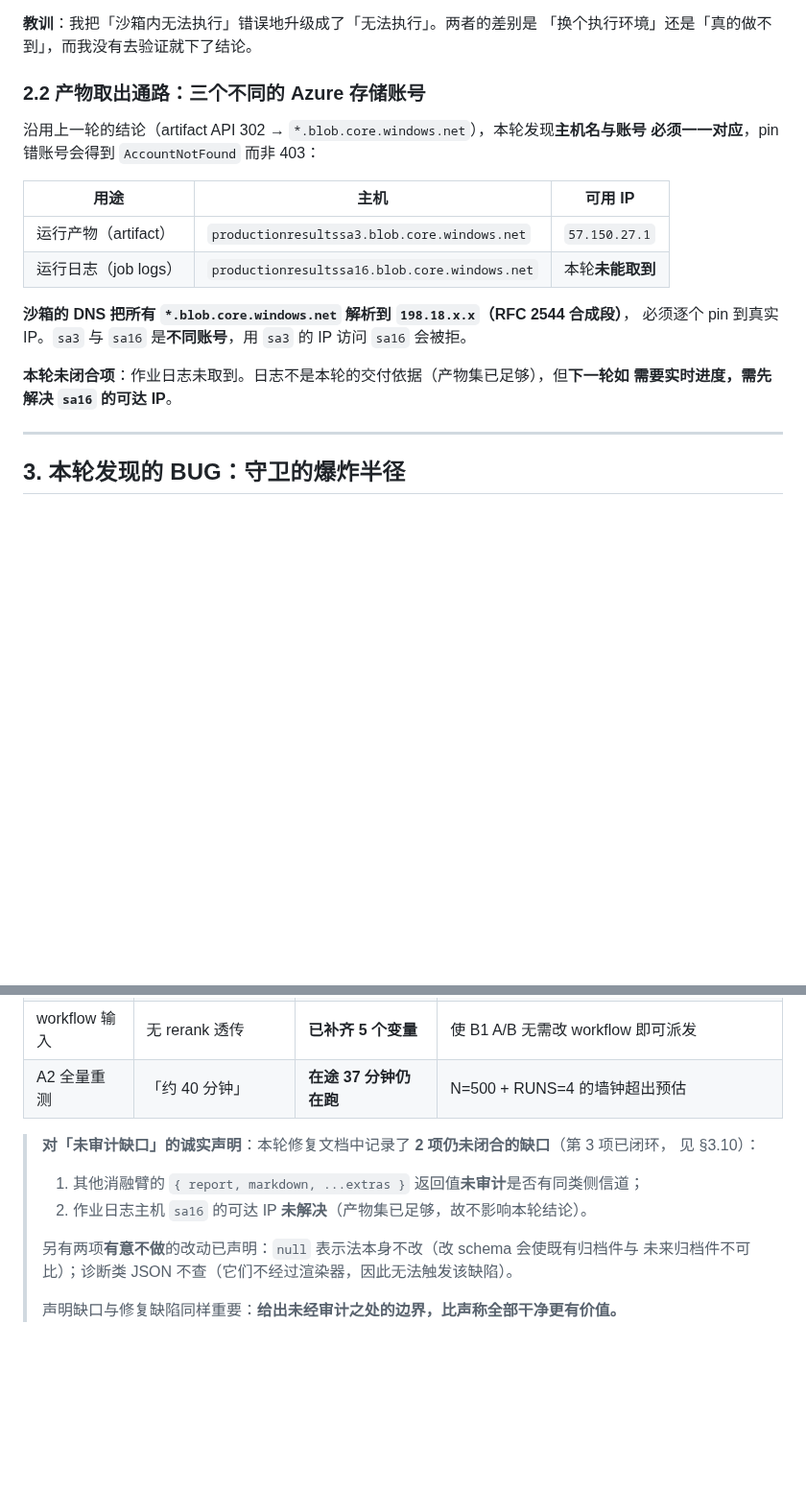
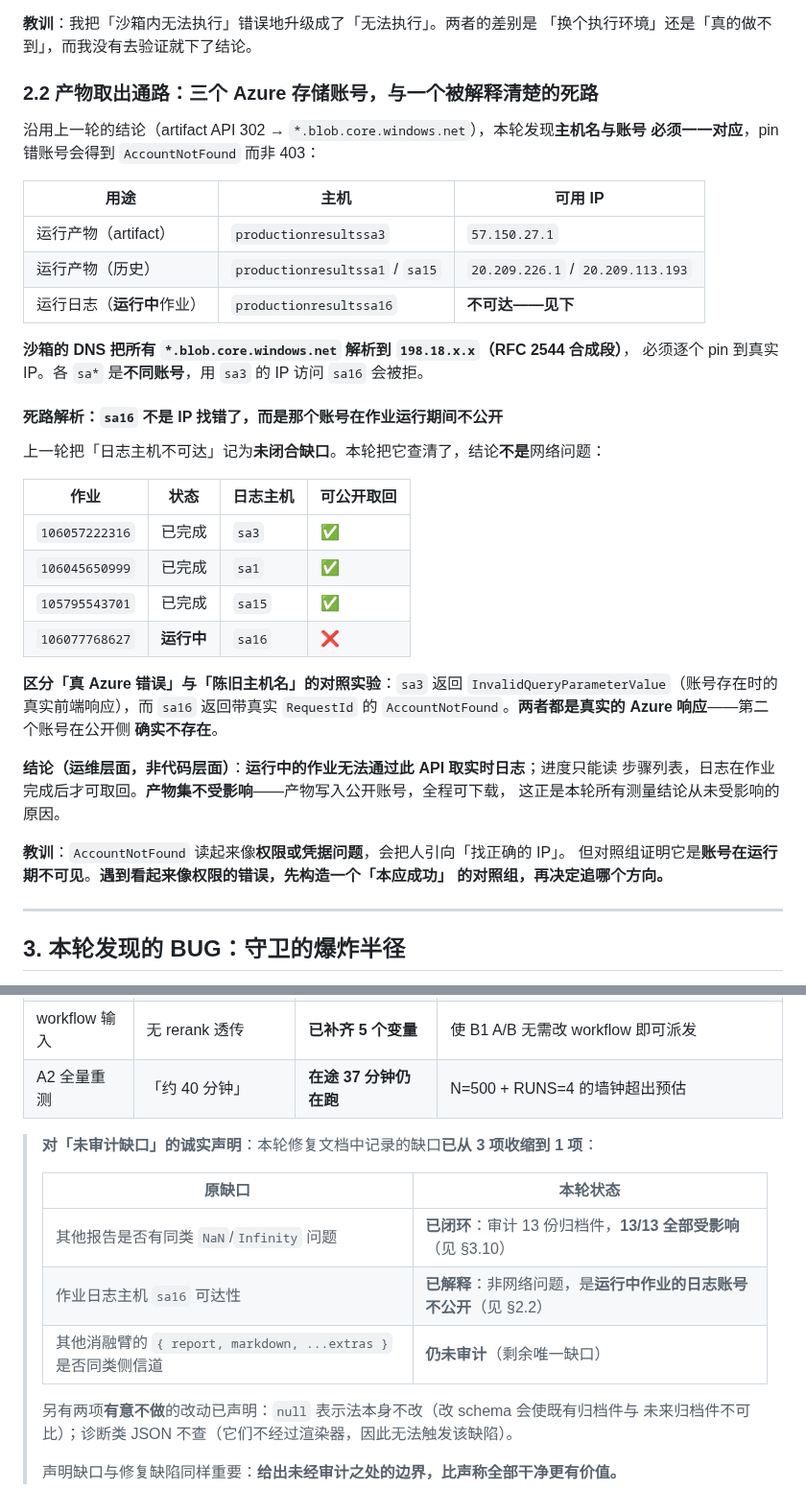
Before and after one commit to AgentiX-E/cortex-docs, a Markdown page: docs/09-progress-and-delivery-report.md, 2 parts joined by grey strips. Shown at 96% size. GitHub-like rendering; blank space fills up the shorter version.

Commit message:
docs: resolve the log-host gap and shrink the declared-gap list to one
The previous report listed three un-audited gaps. This round closes two of them and
the remaining one is named.

The log-host dead end is resolved, and the resolution is not what the error suggested.
Fetching a running job's logs 302s to productionresultssa16, and pinning that host to
any Azure front-end IP returns AccountNotFound -- which reads like a credential or
permission fault and sends you hunting for the correct IP. It is not an IP problem.
Three completed jobs resolve to sa1, sa3 and sa15, all publicly fetchable; the single
in-progress job resolves to sa16, which is not. The control that settles it: sa3
answers InvalidQueryParameterValue, a genuine front-end response for an account that
exists, while sa16 answers AccountNotFound with a real RequestId. Both are authentic
Azure responses; the second account does not exist publicly while the job runs.

So live logs are not obtainable through this API for a running job -- progress has to
be read from the step list, and the log arrives on completion. The artifact set is
unaffected, because artifacts are written to the public accounts and were
downloadable throughout. That is why no measurement conclusion in this project was
ever at risk from the issue.

The generalisable lesson is recorded alongside it: when an error reads like a
permission problem, construct a control case that should succeed before choosing a
direction to investigate.

The audit gap is the other closure, recorded in the previous commit: thirteen of
thirteen archived reports were affected, none were renderable, all are now. What
remains open is stated as one item rather than folded into a claim of cleanliness --
the other ablation arms return `{ report, markdown, ...extras }` and were not checked
for the same side-channel pattern.

```diff
--- a/docs/09-progress-and-delivery-report.md
+++ b/docs/09-progress-and-delivery-report.md
@@ -125,21 +125,43 @@ JSON 数组。它是**运行时临时路径**，由 workflow 生成，永远不
 **教训**：我把「沙箱内无法执行」错误地升级成了「无法执行」。两者的差别是
 「换个执行环境」还是「真的做不到」，而我没有去验证就下了结论。
 
-### 2.2 产物取出通路：三个不同的 Azure 存储账号
+### 2.2 产物取出通路：三个 Azure 存储账号，与一个被解释清楚的死路
 
 沿用上一轮的结论（artifact API 302 → `*.blob.core.windows.net`），本轮发现**主机名与账号
 必须一一对应**，pin 错账号会得到 `AccountNotFound` 而非 403：
 
 | 用途 | 主机 | 可用 IP |
 |---|---|---|
-| 运行产物（artifact） | `productionresultssa3.blob.core.windows.net` | `57.150.27.1` |
-| 运行日志（job logs） | `productionresultssa16.blob.core.windows.net` | 本轮**未能取到** |
+| 运行产物（artifact） | `productionresultssa3` | `57.150.27.1` |
+| 运行产物（历史） | `productionresultssa1` / `sa15` | `20.209.226.1` / `20.209.113.193` |
+| 运行日志（**运行中**作业） | `productionresultssa16` | **不可达——见下** |
 
 **沙箱的 DNS 把所有 `*.blob.core.windows.net` 解析到 `198.18.x.x`（RFC 2544 合成段）**，
-必须逐个 pin 到真实 IP。`sa3` 与 `sa16` 是**不同账号**，用 `sa3` 的 IP 访问 `sa16` 会被拒。
+必须逐个 pin 到真实 IP。各 `sa*` 是**不同账号**，用 `sa3` 的 IP 访问 `sa16` 会被拒。
 
-**本轮未闭合项**：作业日志未取到。日志不是本轮的交付依据（产物集已足够），但**下一轮如
-需要实时进度，需先解决 `sa16` 的可达 IP**。
+#### 死路解析：`sa16` 不是 IP 找错了，而是那个账号在作业运行期间不公开
+
+上一轮把「日志主机不可达」记为**未闭合缺口**。本轮把它查清了，结论**不是**网络问题：
+
+| 作业 | 状态 | 日志主机 | 可公开取回 |
+|---|---|---|---|
+| `106057222316` | 已完成 | `sa3` | ✅ |
+| `106045650999` | 已完成 | `sa1` | ✅ |
+| `105795543701` | 已完成 | `sa15` | ✅ |
+| `106077768627` | **运行中** | `sa16` | ❌ |
+
+**区分「真 Azure 错误」与「陈旧主机名」的对照实验**：`sa3` 返回
+`InvalidQueryParameterValue`（账号存在时的真实前端响应），而 `sa16` 返回带真实
+`RequestId` 的 `AccountNotFound`。**两者都是真实的 Azure 响应**——第二个账号在公开侧
+**确实不存在**。
+
+**结论（运维层面，非代码层面）**：**运行中的作业无法通过此 API 取实时日志**；进度只能读
+步骤列表，日志在作业完成后才可取回。**产物集不受影响**——产物写入公开账号，全程可下载，
+这正是本轮所有测量结论从未受影响的原因。
+
+**教训**：`AccountNotFound` 读起来像**权限或凭据问题**，会把人引向「找正确的 IP」。
+但对照组证明它是**账号在运行期不可见**。**遇到看起来像权限的错误，先构造一个「本应成功」
+的对照组，再决定追哪个方向。**
 
 ---
 
@@ -438,10 +460,13 @@ workflow 的 5 个透传变量（`CORTEX_RERANK` / `RERANK_CANDIDATE_POOL` / `RE
 | workflow 输入 | 无 rerank 透传 | **已补齐 5 个变量** | 使 B1 A/B 无需改 workflow 即可派发 |
 | A2 全量重测 | 「约 40 分钟」 | **在途 37 分钟仍在跑** | N=500 + RUNS=4 的墙钟超出预估 |
 
-> **对「未审计缺口」的诚实声明**：本轮修复文档中记录了 **2 项仍未闭合的缺口**（第 3 项已闭环，
-> 见 §3.10）：
-> 1. 其他消融臂的 `{ report, markdown, ...extras }` 返回值**未审计**是否有同类侧信道；
-> 2. 作业日志主机 `sa16` 的可达 IP **未解决**（产物集已足够，故不影响本轮结论）。
+> **对「未审计缺口」的诚实声明**：本轮修复文档中记录的缺口**已从 3 项收缩到 1 项**：
+>
+> | 原缺口 | 本轮状态 |
+> |---|---|
+> | 其他报告是否有同类 `NaN`/`Infinity` 问题 | **已闭环**：审计 13 份归档件，**13/13 全部受影响**（见 §3.10） |
+> | 作业日志主机 `sa16` 可达性 | **已解释**：非网络问题，是**运行中作业的日志账号不公开**（见 §2.2） |
+> | 其他消融臂的 `{ report, markdown, ...extras }` 是否同类侧信道 | **仍未审计**（剩余唯一缺口） |
 >
 > 另有两项**有意不做**的改动已声明：`null` 表示法本身不改（改 schema 会使既有归档件与
 > 未来归档件不可比）；诊断类 JSON 不查（它们不经过渲染器，因此无法触发该缺陷）。
```
